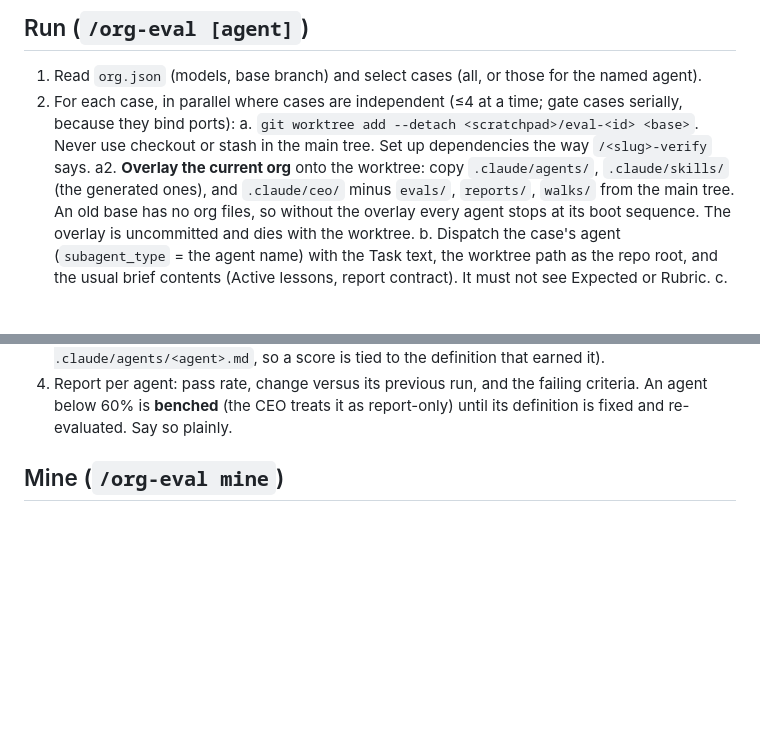
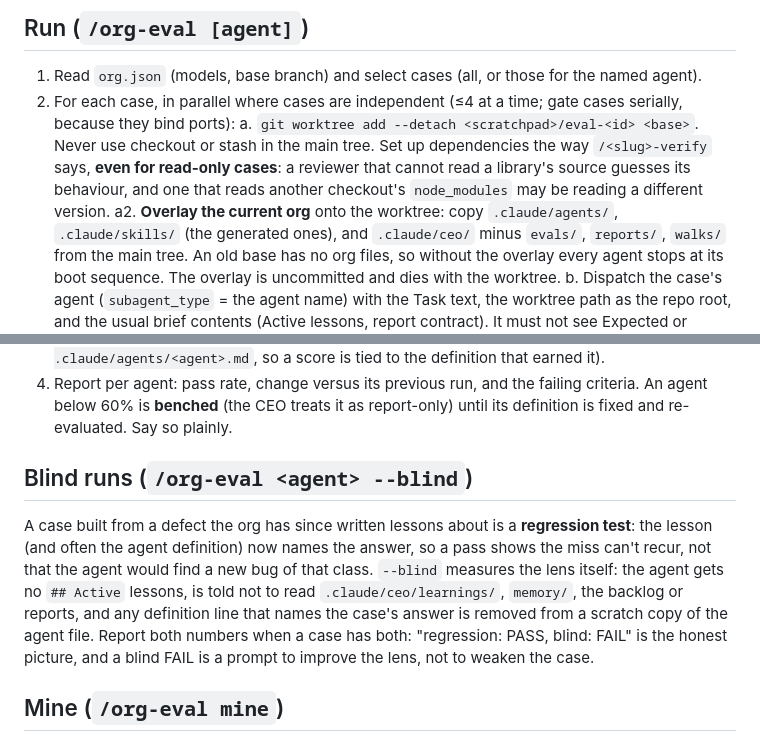
Before and after one commit to BbekShr/agent-org, a Markdown page: skills/org-eval/SKILL.md, 2 parts joined by grey strips. Drawn GitHub-style; blank space fills up the shorter version.

Commit message:
org-eval: install deps even for read-only cases; add --blind runs
Running the photobari #71 case: the blind reviewer couldn't read the gesture
library (no node_modules in the eval worktree) and the other variant read the
main checkout's node_modules, whose lockfile differs. And a case mined from a
defect the org later wrote lessons about only measures regression unless it is
also run blind.

Co-Authored-By: Claude Opus 5.5 <noreply@anthropic.com>

```diff
--- a/skills/org-eval/SKILL.md
+++ b/skills/org-eval/SKILL.md
@@ -48,7 +48,9 @@ Kinds:
 2. For each case, in parallel where cases are independent (≤4 at a time; gate cases serially,
    because they bind ports):
    a. `git worktree add --detach <scratchpad>/eval-<id> <base>`. Never use checkout or stash in
-      the main tree. Set up dependencies the way `/<slug>-verify` says.
+      the main tree. Set up dependencies the way `/<slug>-verify` says, **even for read-only
+      cases**: a reviewer that cannot read a library's source guesses its behaviour, and one that
+      reads another checkout's `node_modules` may be reading a different version.
    a2. **Overlay the current org** onto the worktree: copy `.claude/agents/`, `.claude/skills/`
       (the generated ones), and `.claude/ceo/` minus `evals/`, `reports/`, `walks/` from the main
       tree. An old base has no org files, so without the overlay every agent stops at its boot
@@ -69,6 +71,17 @@ Kinds:
 4. Report per agent: pass rate, change versus its previous run, and the failing criteria. An agent
    below 60% is **benched** (the CEO treats it as report-only) until its definition is fixed and
    re-evaluated. Say so plainly.
+
+## Blind runs (`/org-eval <agent> --blind`)
+
+A case built from a defect the org has since written lessons about is a **regression test**: the
+lesson (and often the agent definition) now names the answer, so a pass shows the miss can't
+recur, not that the agent would find a new bug of that class. `--blind` measures the lens itself:
+the agent gets no `## Active` lessons, is told not to read `.claude/ceo/learnings/`, `memory/`,
+the backlog or reports, and any definition line that names the case's answer is removed from a
+scratch copy of the agent file. Report both numbers when a case has both: "regression: PASS,
+blind: FAIL" is the honest picture, and a blind FAIL is a prompt to improve the lens, not to
+weaken the case.
 
 ## Mine (`/org-eval mine`)
 
```
